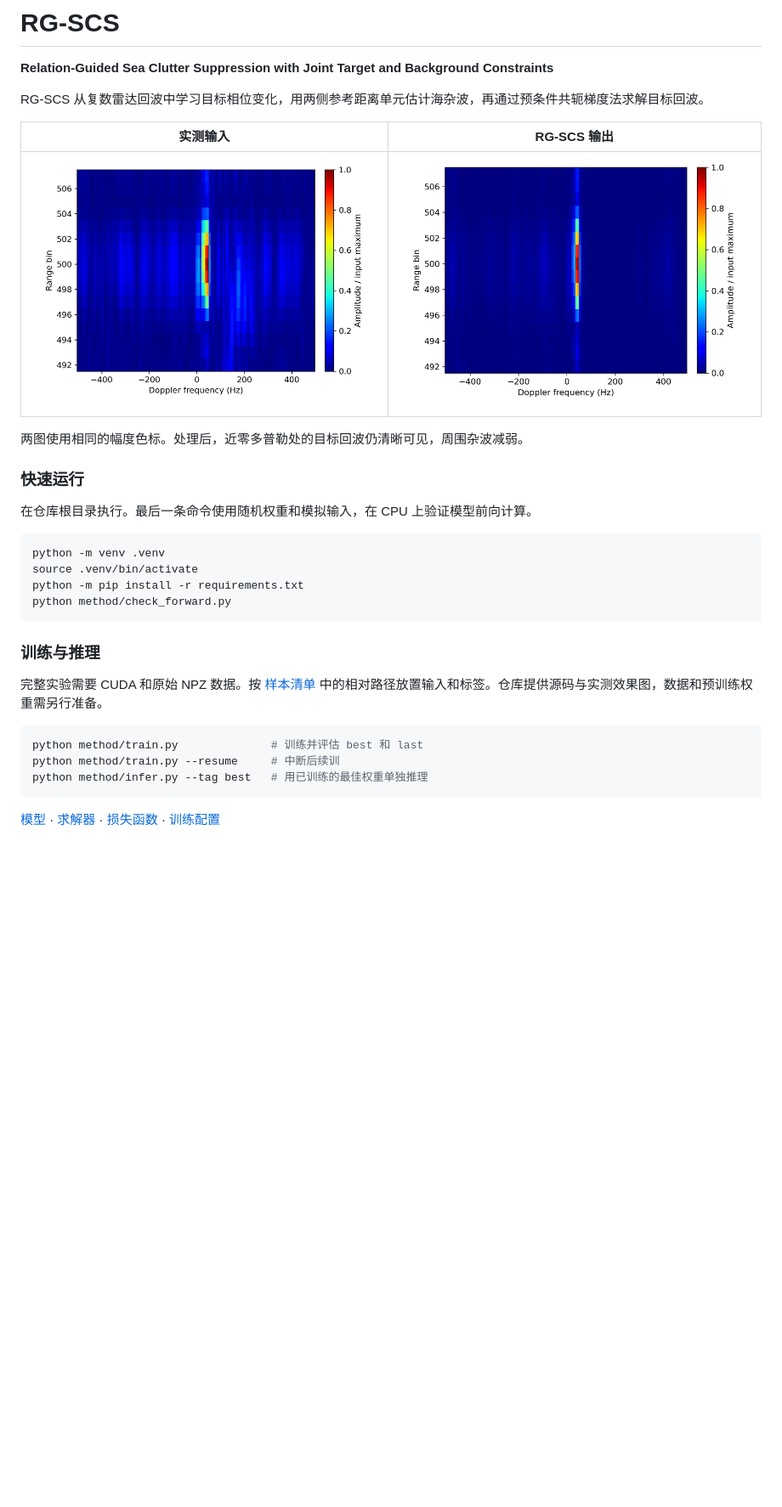
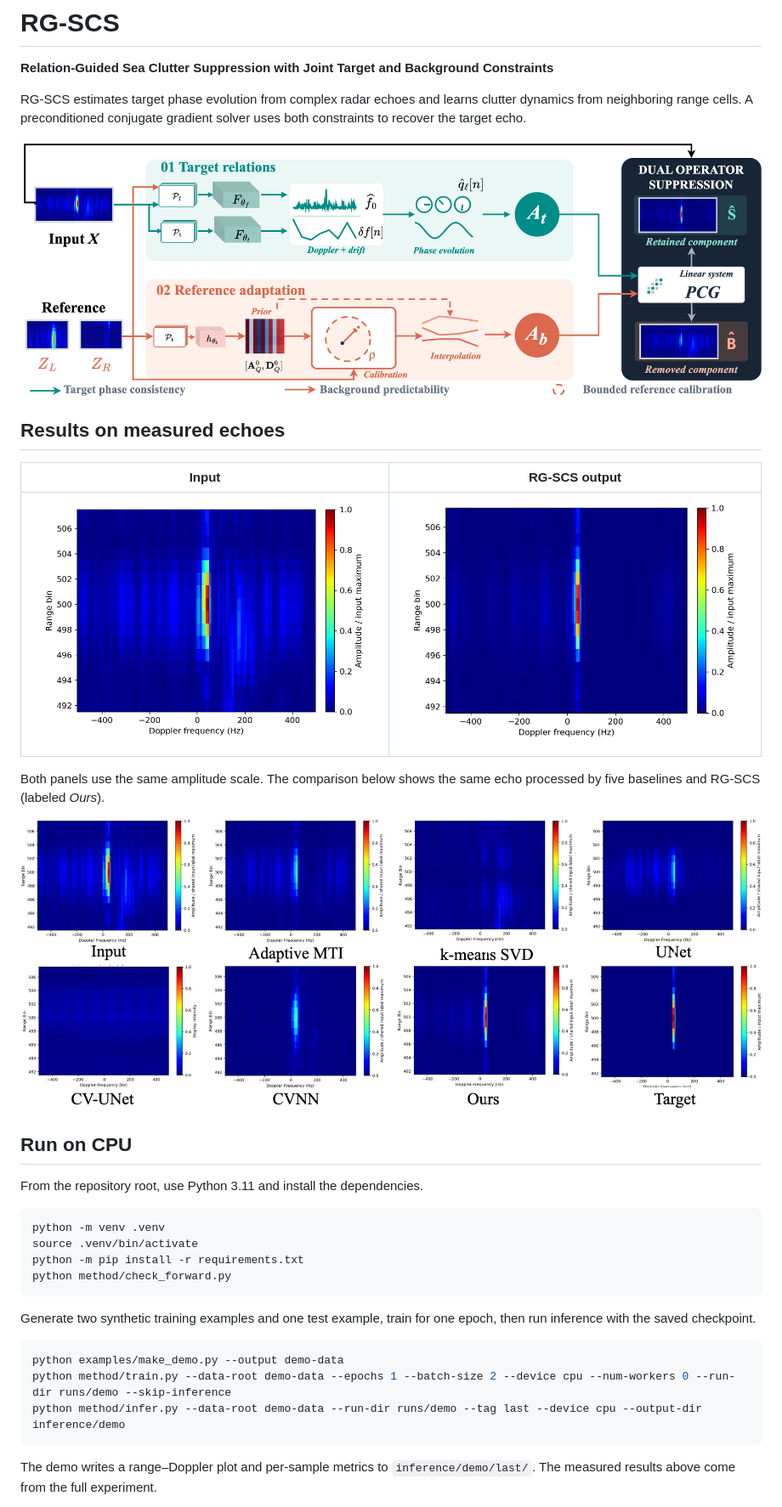
Before and after one commit to miraclebai/RG-SCS, a Markdown page: README.md, the part around one of its changes. Shown at 85% size. Drawn GitHub-style; pictures changed too: assets/comparison.png (added), assets/framework.png (added); blank space fills up the shorter version.

Commit message:
Document RG-SCS in English with figures and runnable training examples

````diff
--- a/README.md
+++ b/README.md
@@ -2,7 +2,11 @@
 
 **Relation-Guided Sea Clutter Suppression with Joint Target and Background Constraints**
 
-RG-SCS 从复数雷达回波中学习目标相位变化，用两侧参考距离单元估计海杂波，再通过预条件共轭梯度法求解目标回波。
+RG-SCS estimates target phase evolution from complex radar echoes and learns clutter dynamics from neighboring range cells. A preconditioned conjugate gradient solver uses both constraints to recover the target echo.
 
-| 实测输入 | RG-SCS 输出 |
+![RG-SCS framework showing target phase estimation, reference-based clutter calibration and joint recovery](assets/framework.png)
+
+## Results on measured echoes
+
+| Input | RG-SCS output |
 | :---: | :---: |
@@ -10,9 +14,11 @@ RG-SCS 从复数雷达回波中学习目标相位变化，用两侧参考距离
 
-两图使用相同的幅度色标。处理后，近零多普勒处的目标回波仍清晰可见，周围杂波减弱。
+Both panels use the same amplitude scale. The comparison below shows the same echo processed by five baselines and RG-SCS (labeled *Ours*).
 
-### 快速运行
+![Comparison with Adaptive MTI, k-means SVD, UNet, CV-UNet and CVNN](assets/comparison.png)
 
-在仓库根目录执行。最后一条命令使用随机权重和模拟输入，在 CPU 上验证模型前向计算。
+## Run on CPU
+
+From the repository root, use Python 3.11 and install the dependencies.
 
 ```bash
 python -m venv .venv
@@ -21,15 +27,13 @@ python -m pip install -r requirements.txt
 python method/check_forward.py
 ```
 
-### 训练与推理
-
-完整实验需要 CUDA 和原始 NPZ 数据。按 [样本清单](reports/manifest.csv) 中的相对路径放置输入和标签。仓库提供源码与实测效果图，数据和预训练权重需另行准备。
+Generate two synthetic training examples and one test example, train for one epoch, then run inference with the saved checkpoint.
 
 ```bash
-python method/train.py              # 训练并评估 best 和 last
-python method/train.py --resume     # 中断后续训
-python method/infer.py --tag best   # 用已训练的最佳权重单独推理
+python examples/make_demo.py --output demo-data
+python method/train.py --data-root demo-data --epochs 1 --batch-size 2 --device cpu --num-workers 0 --run-dir runs/demo --skip-inference
+python method/infer.py --data-root demo-data --run-dir runs/demo --tag last --device cpu --output-dir inference/demo
 ```
 
-[模型](method/model.py) · [求解器](method/base_model.py) · [损失函数](method/losses.py) · [训练配置](method/config.json)
+The demo writes a range–Doppler plot and per-sample metrics to `inference/demo/last/`. The measured results above come from the full experiment.
 
````
Also changed, not shown: other parts of README.md (+12 -2 lines), 4 other files.
